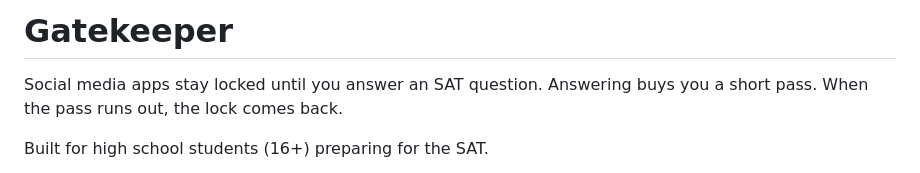
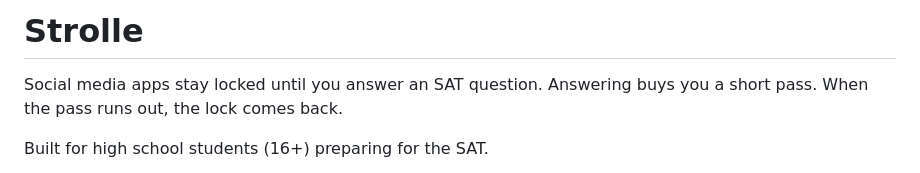
Before and after one commit to airjordanlin-work/sat-prep, a Markdown page: README.md, the part around the change. Drawn GitHub-style.

Commit message:
Rename project from Gatekeeper to Strolle

```diff
--- a/README.md
+++ b/README.md
@@ -1,4 +1,4 @@
-# Gatekeeper
+# Strolle
 
 Social media apps stay locked until you answer an SAT question. Answering buys you a short pass. When the pass runs out, the lock comes back.
 
```
